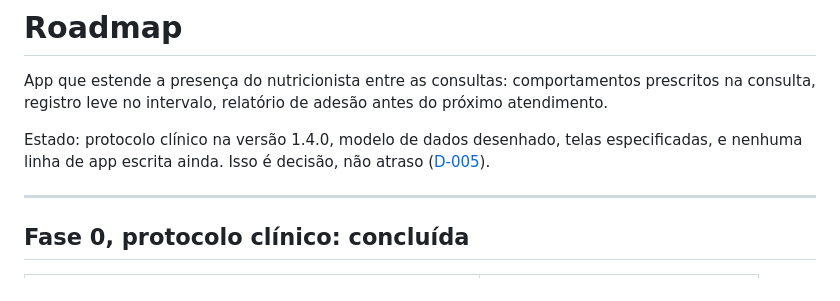
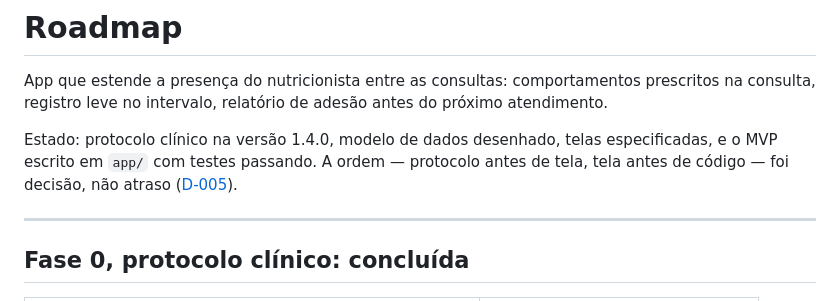
Before and after one commit to taramelli13/intervalo, a Markdown page: ROADMAP.md, the part around the change. Drawn GitHub-style.

Commit message:
docs: estado do roadmap reflete o MVP escrito
Co-Authored-By: Claude Fable 5 <noreply@anthropic.com>

```diff
--- a/ROADMAP.md
+++ b/ROADMAP.md
@@ -2,7 +2,7 @@
 
 App que estende a presença do nutricionista entre as consultas: comportamentos prescritos na consulta, registro leve no intervalo, relatório de adesão antes do próximo atendimento.
 
-Estado: protocolo clínico na versão 1.4.0, modelo de dados desenhado, telas especificadas, e nenhuma linha de app escrita ainda. Isso é decisão, não atraso ([D-005](DECISOES.md)).
+Estado: protocolo clínico na versão 1.4.0, modelo de dados desenhado, telas especificadas, e o MVP escrito em `app/` com testes passando. A ordem — protocolo antes de tela, tela antes de código — foi decisão, não atraso ([D-005](DECISOES.md)).
 
 ---
 
```
